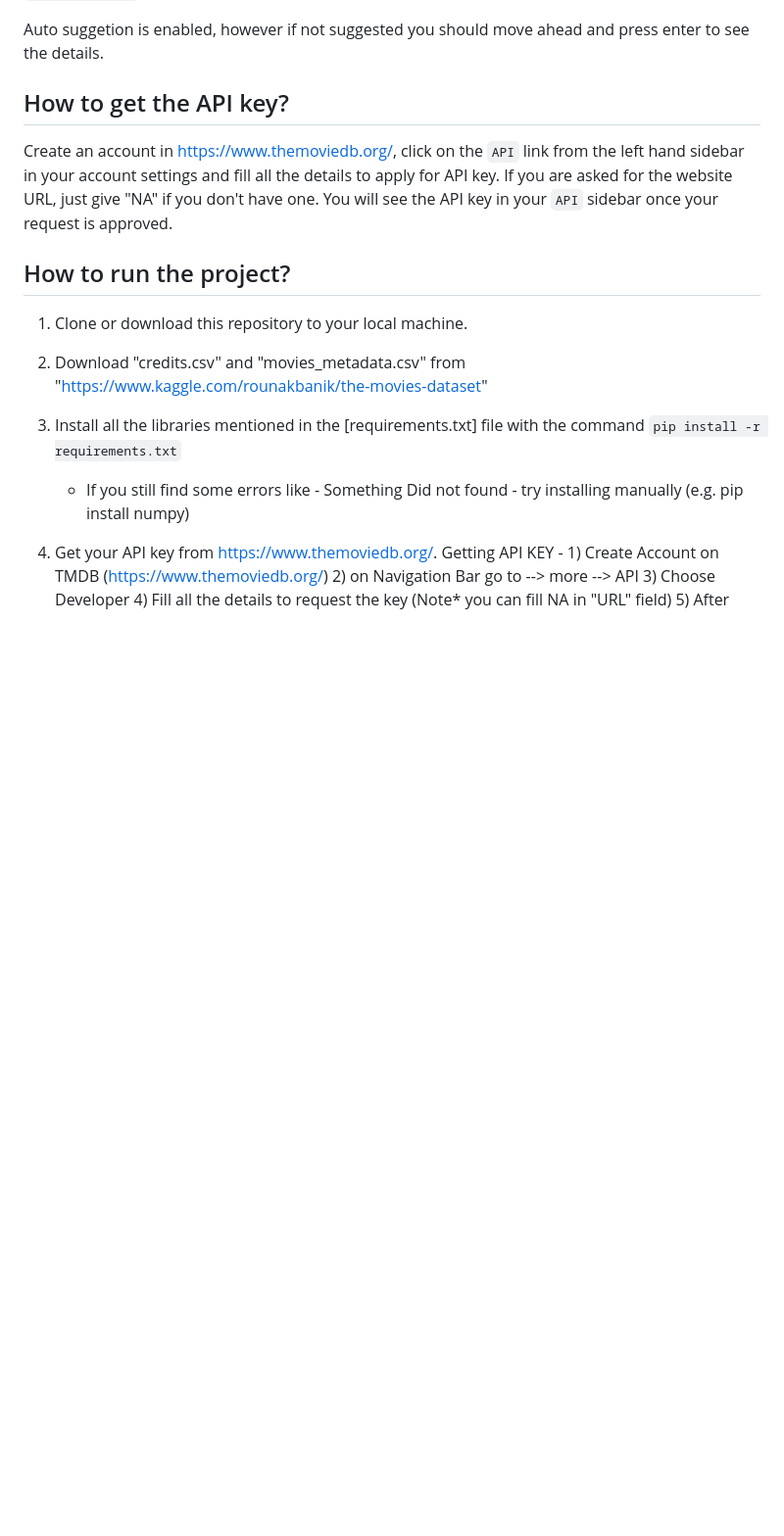
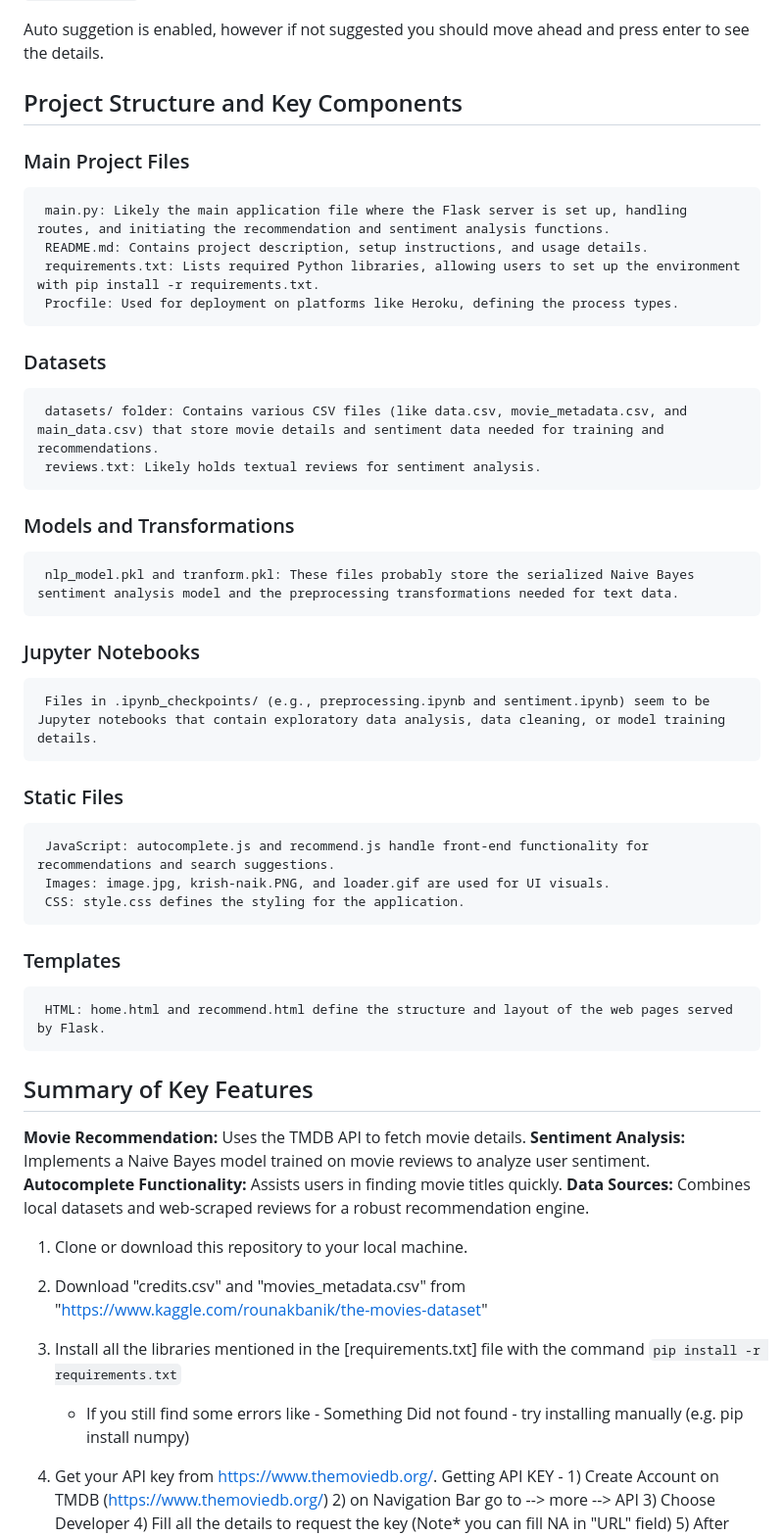
Before and after one commit to Desaiadi/Reccomender-System-With-Sentiment-Analysis, a Markdown page: README.md, the part around the change. Shown: that part at 98% size. GitHub-like rendering; blank space fills up the shorter version.

```diff
--- a/README.md
+++ b/README.md
@@ -10,11 +10,43 @@ Revies Are Scrapped from : IMDB site using `beautifulsoup4` (using the IMDB id o
 
 Auto suggetion is enabled, however if not suggested you should move ahead and press enter to see the details.
 
-## How to get the API key?
+## Project Structure and Key Components
+### Main Project Files
 
-Create an account in https://www.themoviedb.org/, click on the `API` link from the left hand sidebar in your account settings and fill all the details to apply for API key. If you are asked for the website URL, just give "NA" if you don't have one. You will see the API key in your `API` sidebar once your request is approved.
+     main.py: Likely the main application file where the Flask server is set up, handling routes, and initiating the recommendation and sentiment analysis functions.
+     README.md: Contains project description, setup instructions, and usage details.
+     requirements.txt: Lists required Python libraries, allowing users to set up the environment with pip install -r requirements.txt.
+     Procfile: Used for deployment on platforms like Heroku, defining the process types.
 
-## How to run the project?
+### Datasets
+
+     datasets/ folder: Contains various CSV files (like data.csv, movie_metadata.csv, and main_data.csv) that store movie details and sentiment data needed for training and recommendations.
+     reviews.txt: Likely holds textual reviews for sentiment analysis.
+
+### Models and Transformations
+
+     nlp_model.pkl and tranform.pkl: These files probably store the serialized Naive Bayes sentiment analysis model and the preprocessing transformations needed for text data.
+
+### Jupyter Notebooks
+
+     Files in .ipynb_checkpoints/ (e.g., preprocessing.ipynb and sentiment.ipynb) seem to be Jupyter notebooks that contain exploratory data analysis, data cleaning, or model training details.
+
+### Static Files
+
+     JavaScript: autocomplete.js and recommend.js handle front-end functionality for recommendations and search suggestions.
+     Images: image.jpg, krish-naik.PNG, and loader.gif are used for UI visuals.
+     CSS: style.css defines the styling for the application.
+### Templates
+
+     HTML: home.html and recommend.html define the structure and layout of the web pages served by Flask.
+
+
+## Summary of Key Features
+**Movie Recommendation:** Uses the TMDB API to fetch movie details.
+**Sentiment Analysis:** Implements a Naive Bayes model trained on movie reviews to analyze user sentiment.
+**Autocomplete Functionality:** Assists users in finding movie titles quickly.
+**Data Sources:** Combines local datasets and web-scraped reviews for a robust recommendation engine.
+
 
 1. Clone or download this repository to your local machine.
 2. Download "credits.csv" and "movies_metadata.csv" from "https://www.kaggle.com/rounakbanik/the-movies-dataset"
```
